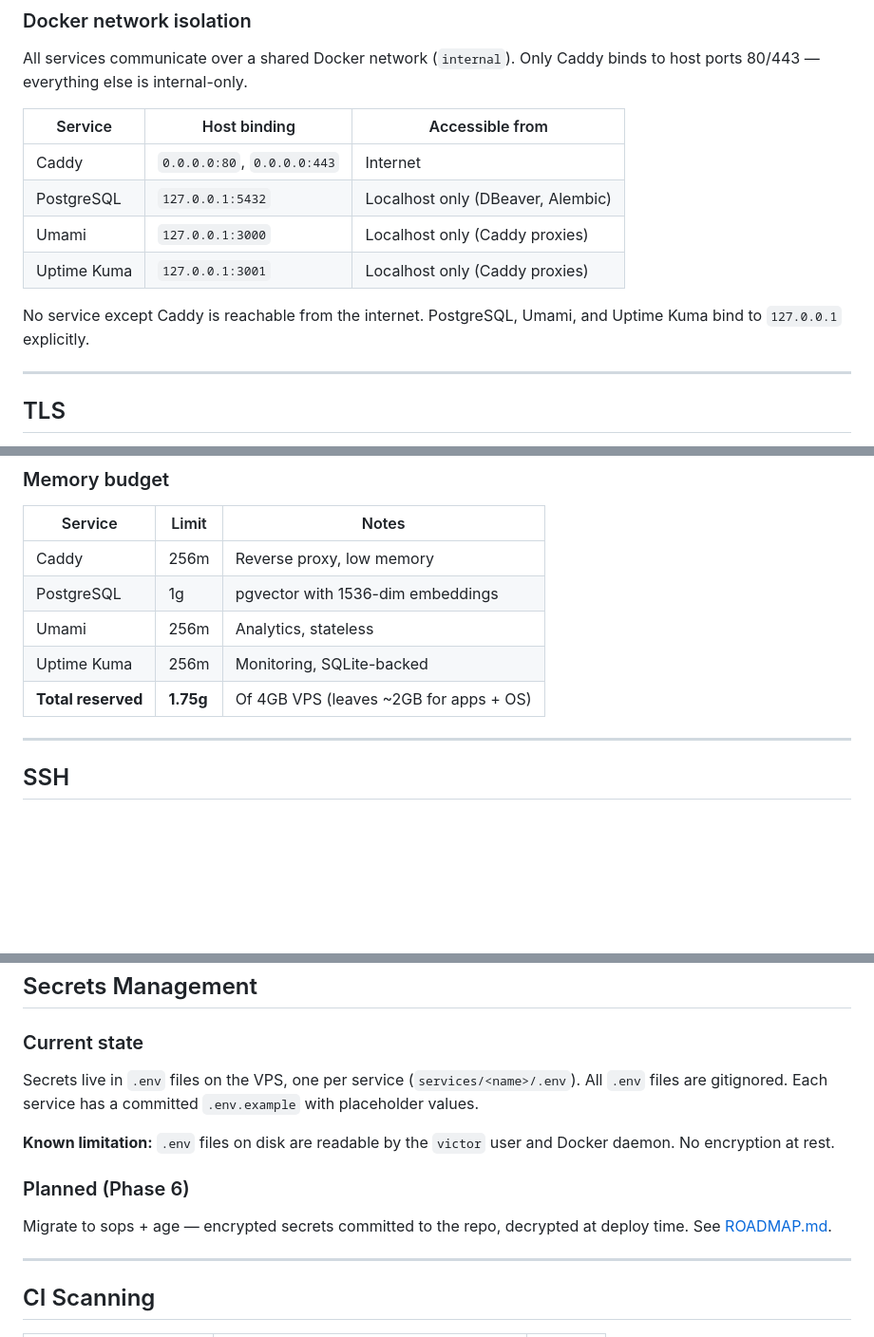
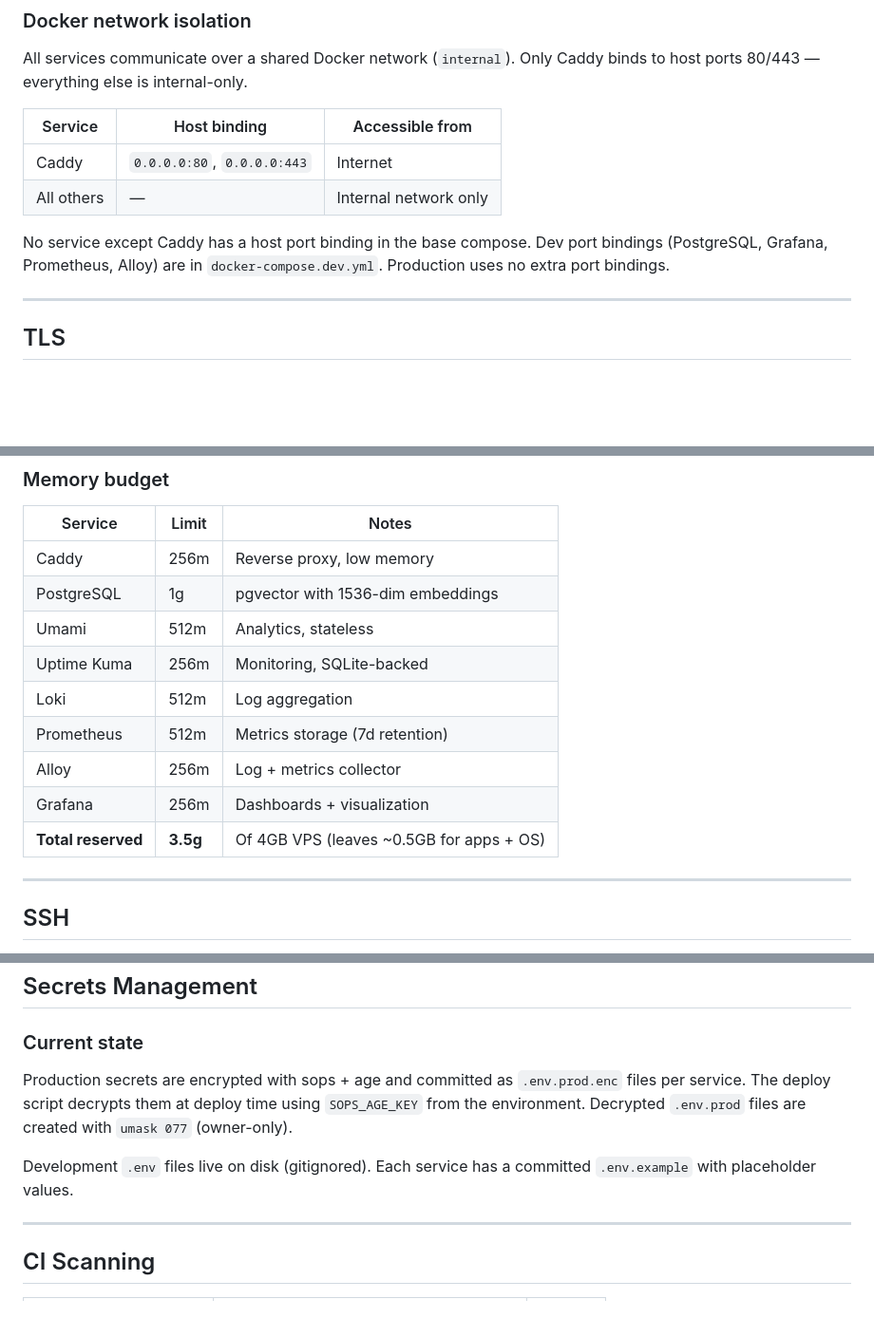
Before and after one commit to vpatrin/infra, a Markdown page: docs/SECURITY.md, 3 parts joined by grey strips. Shown at 95% size. Drawn GitHub-style; blank space fills up the shorter version.

```diff
--- a/docs/SECURITY.md
+++ b/docs/SECURITY.md
@@ -18,11 +18,9 @@ All services communicate over a shared Docker network (`internal`). Only Caddy b
 | Service | Host binding | Accessible from |
 | ------- | ------------ | --------------- |
 | Caddy | `0.0.0.0:80`, `0.0.0.0:443` | Internet |
-| PostgreSQL | `127.0.0.1:5432` | Localhost only (DBeaver, Alembic) |
-| Umami | `127.0.0.1:3000` | Localhost only (Caddy proxies) |
-| Uptime Kuma | `127.0.0.1:3001` | Localhost only (Caddy proxies) |
+| All others | — | Internal network only |
 
-No service except Caddy is reachable from the internet. PostgreSQL, Umami, and Uptime Kuma bind to `127.0.0.1` explicitly.
+No service except Caddy has a host port binding in the base compose. Dev port bindings (PostgreSQL, Grafana, Prometheus, Alloy) are in `docker-compose.dev.yml`. Production uses no extra port bindings.
 
 ---
 
@@ -84,9 +86,13 @@ Every container in `docker-compose.yml` follows these defaults:
 | ------- | ----- | ----- |
 | Caddy | 256m | Reverse proxy, low memory |
 | PostgreSQL | 1g | pgvector with 1536-dim embeddings |
-| Umami | 256m | Analytics, stateless |
+| Umami | 512m | Analytics, stateless |
 | Uptime Kuma | 256m | Monitoring, SQLite-backed |
-| **Total reserved** | **1.75g** | Of 4GB VPS (leaves ~2GB for apps + OS) |
+| Loki | 512m | Log aggregation |
+| Prometheus | 512m | Metrics storage (7d retention) |
+| Alloy | 256m | Log + metrics collector |
+| Grafana | 256m | Dashboards + visualization |
+| **Total reserved** | **3.5g** | Of 4GB VPS (leaves ~0.5GB for apps + OS) |
 
 ---
 
@@ -102,13 +108,9 @@ Every container in `docker-compose.yml` follows these defaults:
 
 ### Current state
 
-Secrets live in `.env` files on the VPS, one per service (`services/<name>/.env`). All `.env` files are gitignored. Each service has a committed `.env.example` with placeholder values.
+Production secrets are encrypted with sops + age and committed as `.env.prod.enc` files per service. The deploy script decrypts them at deploy time using `SOPS_AGE_KEY` from the environment. Decrypted `.env.prod` files are created with `umask 077` (owner-only).
 
-**Known limitation:** `.env` files on disk are readable by the `victor` user and Docker daemon. No encryption at rest.
-
-### Planned (Phase 6)
-
-Migrate to sops + age — encrypted secrets committed to the repo, decrypted at deploy time. See [ROADMAP.md](ROADMAP.md).
+Development `.env` files live on disk (gitignored). Each service has a committed `.env.example` with placeholder values.
 
 ---
 
```
Also changed, not shown: other parts of docs/SECURITY.md (+4 -0 lines), docs/SERVICE_CATALOG.md (+11 -5 lines).
